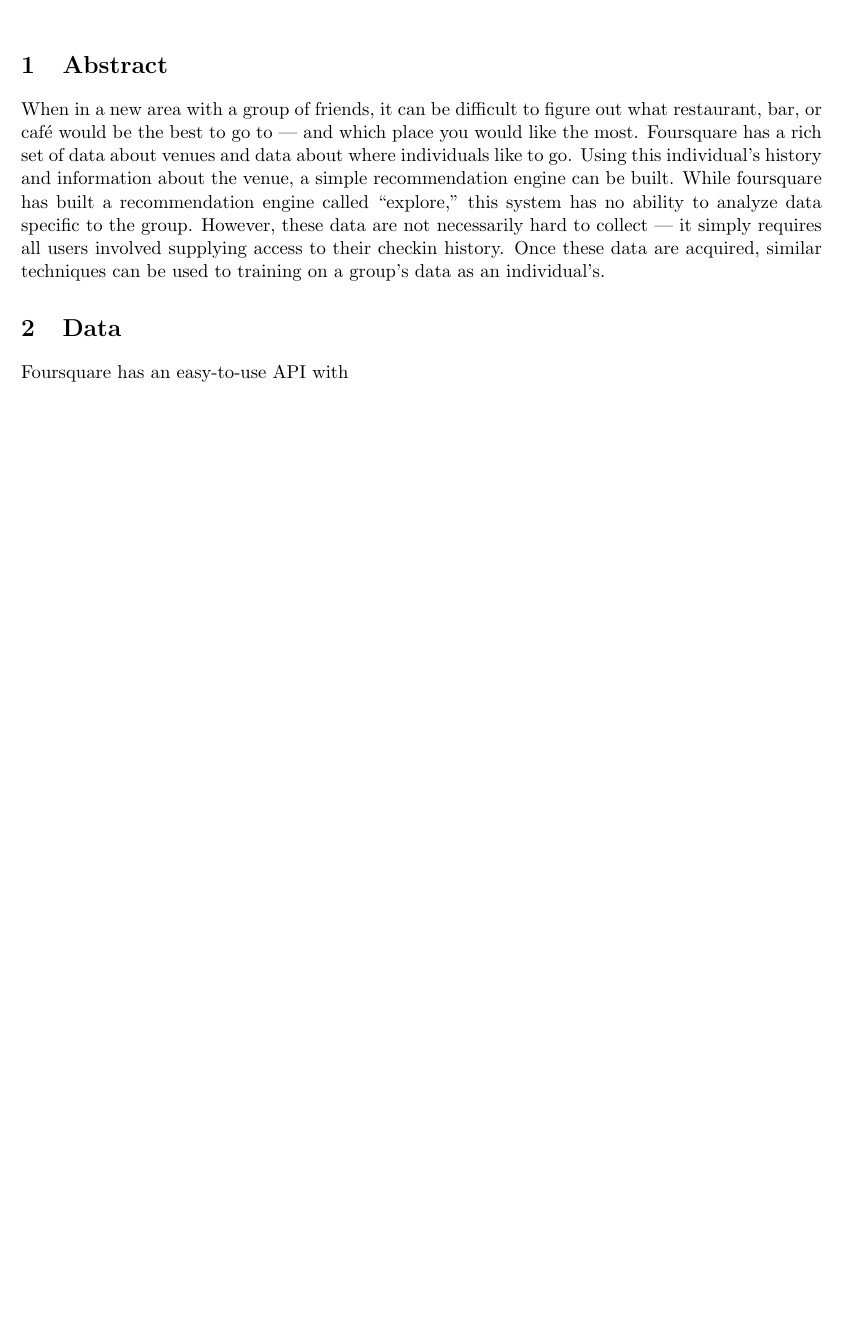
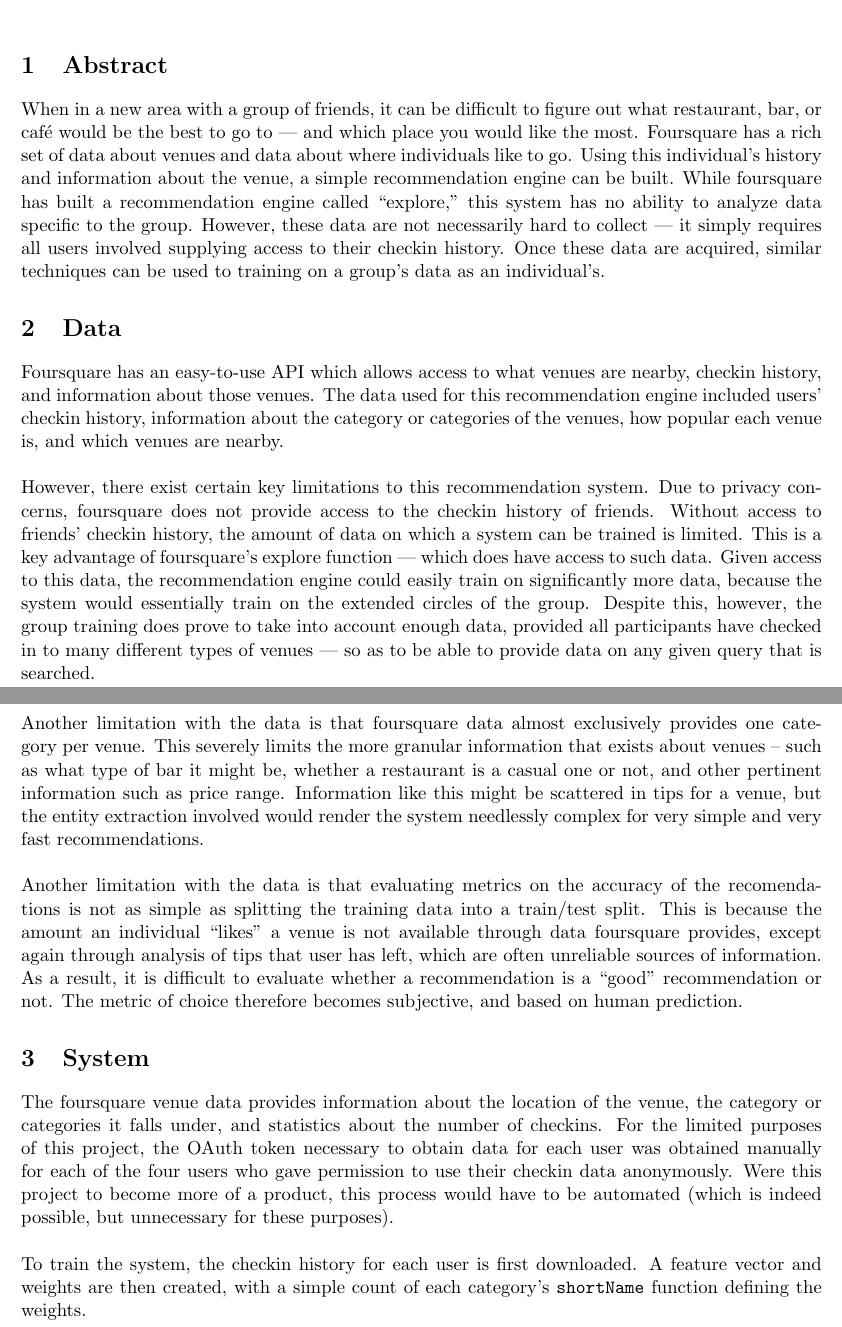
Before and after one commit to vivekbhagwat/explore-emulator, a LaTeX document (report/report.tex): part of the page before the commit and two parts of pages 1 and 2 of 2 after it, the two joined at a grey line, cut so that both start at the same text, the shorter picture padded with empty space. Compiled offline with pdfLaTeX.

Commit message:
finished data, workign on system

```diff
--- a/report/report.tex
+++ b/report/report.tex
@@ -9,7 +8,7 @@
 % \usepackage{epsfig}
 \usepackage{listings}
 
-\title{Venue recommendations based on foursquare checkins for a group}
+\title{Group-based venue recommendations based on foursquare checkins}
 
 \author{Vivek Bhagwat\\
 {\tt vsb2110@columbia.edu}
@@ -28,7 +27,37 @@
 Once these data are acquired, similar techniques can be used to training on a group's data as an individual's.
 
 \section{Data}
-Foursquare has an easy-to-use API with
+Foursquare has an easy-to-use API which allows access to what venues are nearby, checkin history, and information about those venues.
+The data used for this recommendation engine included users' checkin history, information about the category or categories of the
+venues, how popular each venue is, and which venues are nearby.\\
+\\
+However, there exist certain key limitations to this recommendation system. Due to privacy concerns, foursquare does not provide access
+to the checkin history of friends. Without access to friends' checkin history, the amount of data
+on which a system can be trained is limited. This is a key advantage of foursquare's explore function --- which does have access to such
+data. Given access to this data, the recommendation engine could easily train on significantly more data, because the system would
+essentially train on the extended circles of the group. Despite this, however, the group training does prove to take into account enough
+data, provided all participants have checked in to many different types of venues --- so as to be able to provide data on any given
+query that is searched.\\
+\\
+Another limitation with the data is that foursquare data almost exclusively provides one category per venue. This severely limits the more
+granular information that exists about venues – such as what type of bar it might be, whether a restaurant is a casual one or not, and other
+pertinent information such as price range. Information like this might be scattered in tips for a venue, but the entity extraction involved
+would render the system needlessly complex for very simple and very fast recommendations.\\
+\\
+Another limitation with the data is that evaluating metrics on the accuracy of the recomendations is not as simple as splitting the training
+data into a train/test split. This is because the amount an individual ``likes'' a venue is not available through data foursquare provides,
+except again through analysis of tips that user has left, which are often unreliable sources of information. As a result, it is difficult to
+evaluate whether a recommendation is a ``good'' recommendation or not. The metric of choice therefore becomes subjective, and based on
+human prediction.
+
+\section{System}
+The foursquare venue data provides information about the location of the venue, the category or categories it falls under, and statistics
+about the number of checkins. For the limited purposes of this project, the OAuth token necessary to obtain data for each user was
+obtained manually for each of the four users who gave permission to use their checkin data anonymously. Were this project to become
+more of a product, this process would have to be automated (which is indeed possible, but unnecessary for these purposes).\\
+\\
+To train the system, the checkin history for each user is first downloaded. A feature vector and weights are then created, with a simple
+count of each category's $\tt{shortName}$ function defining the weights.
 
 
 
```
Also changed, not shown: report/report.tex (1 more changed lines).
